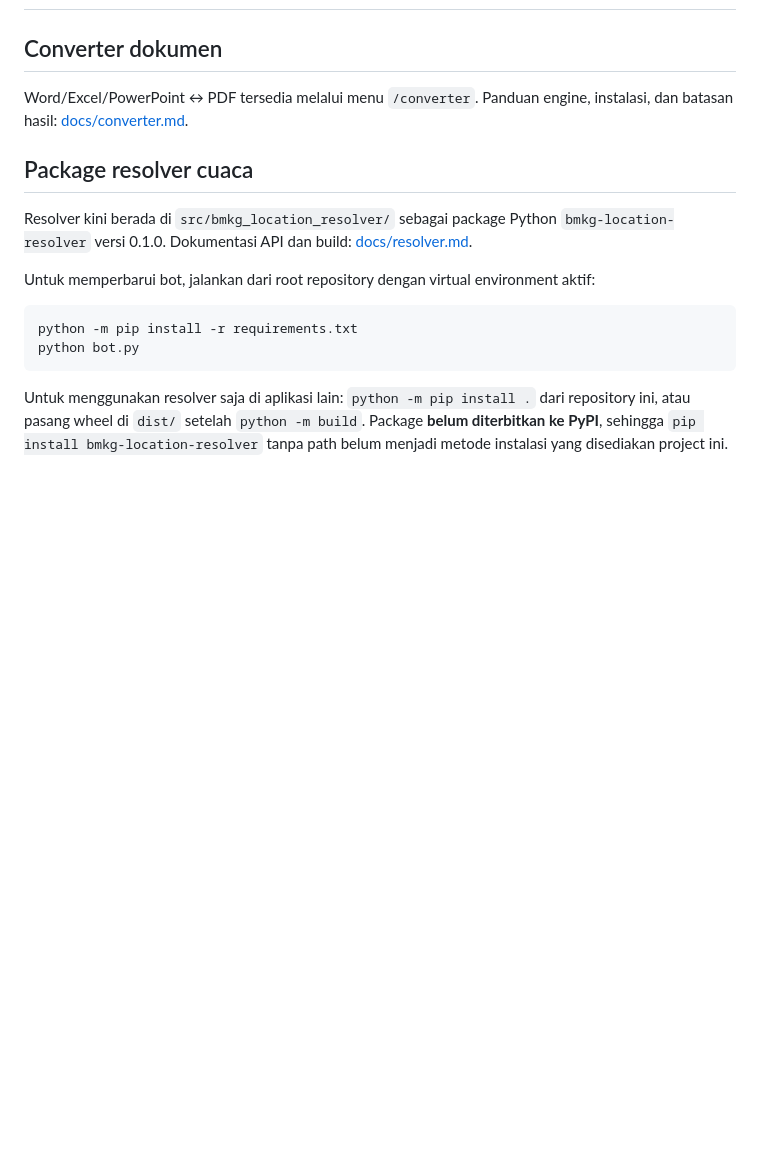
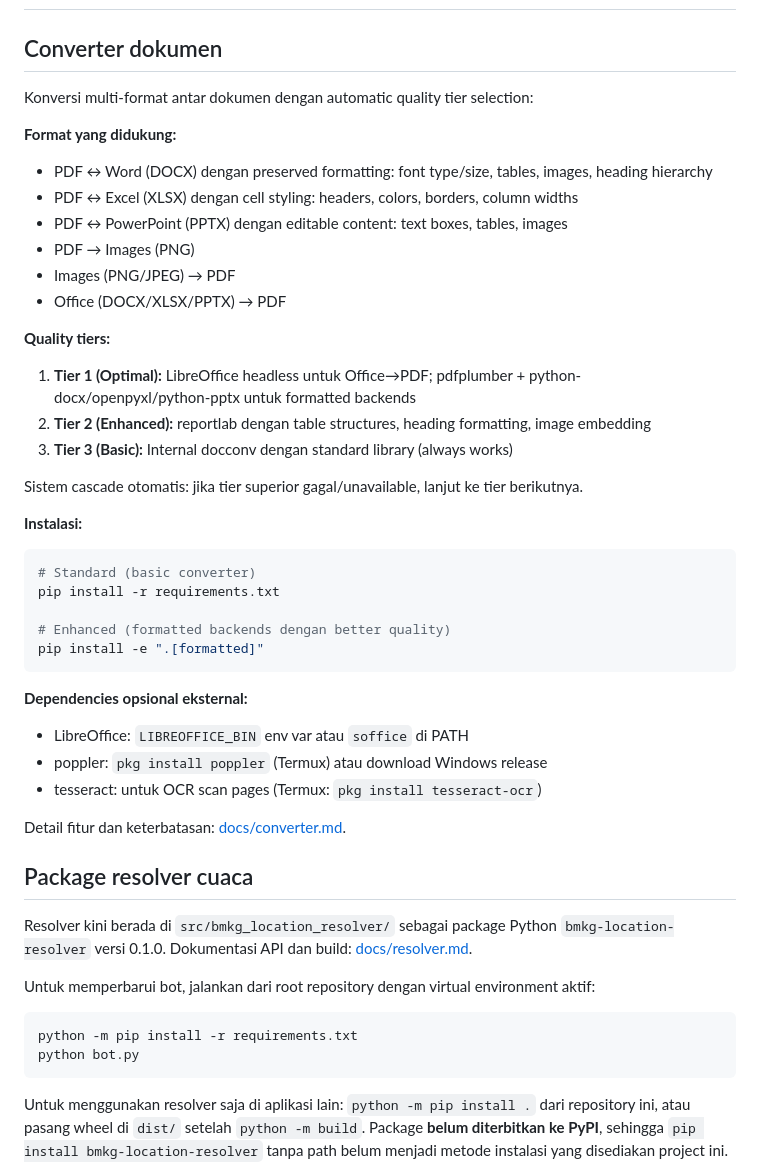
Before and after one commit to hafourenai/tiktok-bot, a Markdown page: README.md, the part around the change. Drawn GitHub-style; blank space fills up the shorter version.

Commit message:
feat: enhance all document converters with formatting preservation and quality tiers

````diff
--- a/README.md
+++ b/README.md
@@ -2,8 +2,38 @@
 
 ## Converter dokumen
 
-Word/Excel/PowerPoint ↔ PDF tersedia melalui menu `/converter`.
-Panduan engine, instalasi, dan batasan hasil: [docs/converter.md](docs/converter.md).
+Konversi multi-format antar dokumen dengan automatic quality tier selection:
+
+**Format yang didukung:**
+- PDF ↔ Word (DOCX) dengan preserved formatting: font type/size, tables, images, heading hierarchy
+- PDF ↔ Excel (XLSX) dengan cell styling: headers, colors, borders, column widths
+- PDF ↔ PowerPoint (PPTX) dengan editable content: text boxes, tables, images
+- PDF → Images (PNG)
+- Images (PNG/JPEG) → PDF
+- Office (DOCX/XLSX/PPTX) → PDF
+
+**Quality tiers:**
+1. **Tier 1 (Optimal):** LibreOffice headless untuk Office→PDF; pdfplumber + python-docx/openpyxl/python-pptx untuk formatted backends
+2. **Tier 2 (Enhanced):** reportlab dengan table structures, heading formatting, image embedding
+3. **Tier 3 (Basic):** Internal docconv dengan standard library (always works)
+
+Sistem cascade otomatis: jika tier superior gagal/unavailable, lanjut ke tier berikutnya.
+
+**Instalasi:**
+```bash
+# Standard (basic converter)
+pip install -r requirements.txt
+
+# Enhanced (formatted backends dengan better quality)
+pip install -e ".[formatted]"
+```
+
+**Dependencies opsional eksternal:**
+- LibreOffice: `LIBREOFFICE_BIN` env var atau `soffice` di PATH
+- poppler: `pkg install poppler` (Termux) atau download Windows release
+- tesseract: untuk OCR scan pages (Termux: `pkg install tesseract-ocr`)
+
+Detail fitur dan keterbatasan: [docs/converter.md](docs/converter.md).
 
 ## Package resolver cuaca
 
````
Also changed, not shown: docs/converter.md (+168 -35 lines).
